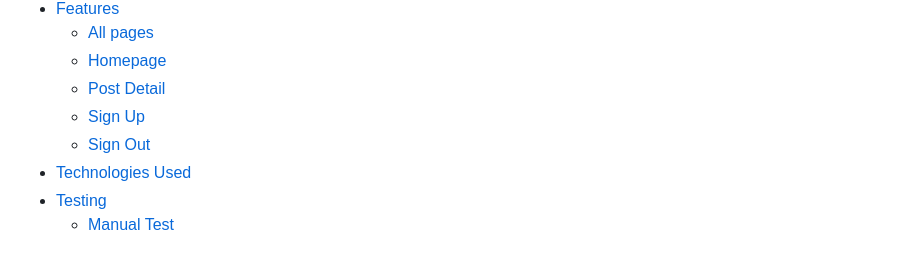
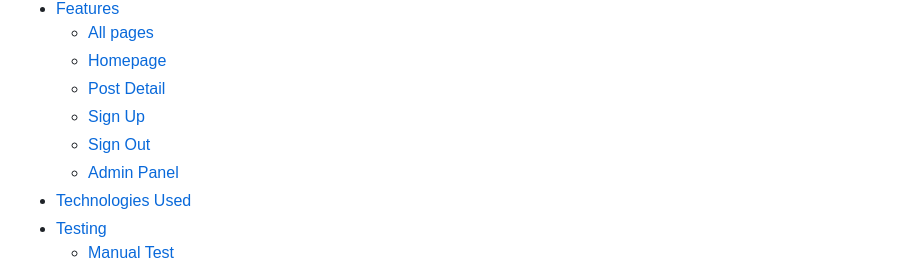
Before and after one commit to Ahmadalhindi/lithium-battery-recycle-blog, a Markdown page: README.md, the part around the change printed below. GitHub-like rendering.

Commit message:
Finish readme file by adding the last content.

```diff
--- a/README.md
+++ b/README.md
@@ -49,6 +49,7 @@ Visit [GitHub Repository](https://github.com/Ahmadalhindi/lithium-battery-recycl
   - [Post Detail](#post-detail)
   - [Sign Up](#sign-up)
   - [Sign Out](#sign-out)
+  - [Admin Panel](#admin-panel)
 - [Technologies Used](#technologies-used)
 - [Testing](#testing)
   - [Manual Test](#manual-test)
```
Also changed, not shown: other parts of README.md (+1 -1 lines).
